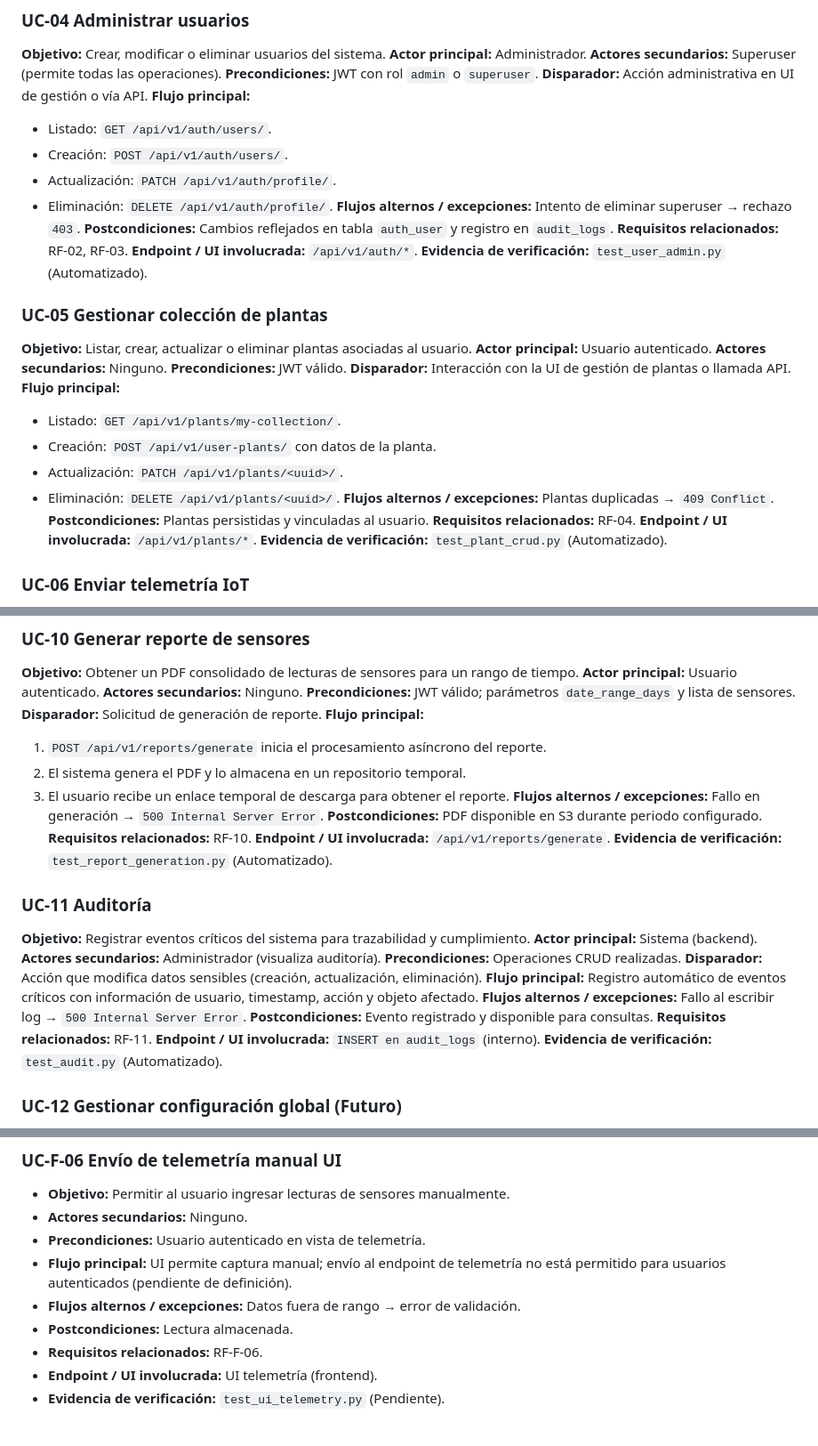
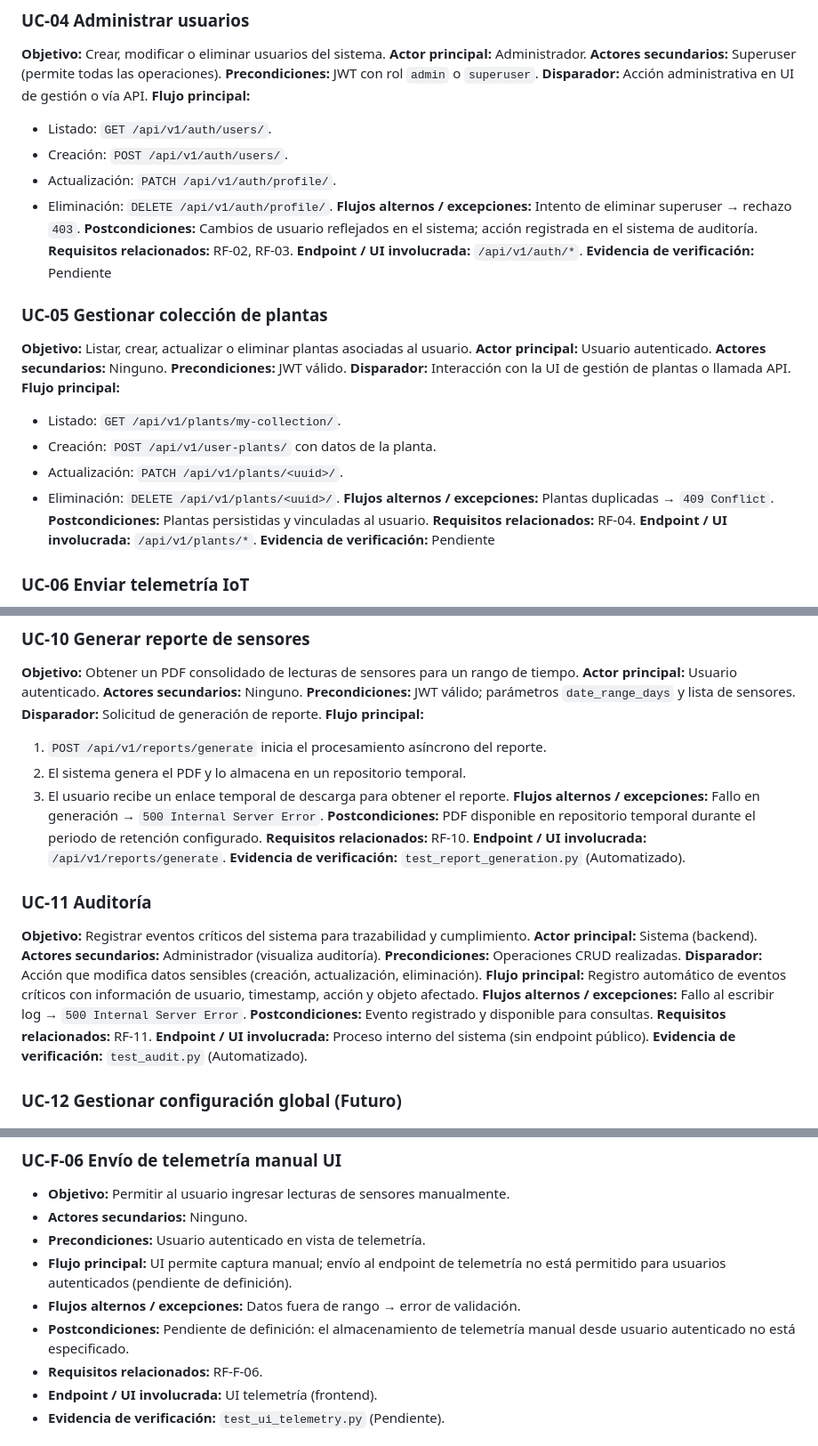
Before and after one commit to JorgeEmiliano1108/Mole-AI, a Markdown page: docs/system/03-roles-y-casos-de-uso.md, 3 parts joined by grey strips. Shown at 89% size. Rendered like a GitHub page.

Commit message:
docs: apply requested refinements – postcondiciones, endpoint, evidencias, telemetría y reporte temporales

```diff
--- a/docs/system/03-roles-y-casos-de-uso.md
+++ b/docs/system/03-roles-y-casos-de-uso.md
@@ -79,10 +79,10 @@ Definir los roles de usuario y los casos de uso principales que el sistema MOLE
 - Actualización: `PATCH /api/v1/auth/profile/`.
 - Eliminación: `DELETE /api/v1/auth/profile/`.
 **Flujos alternos / excepciones:** Intento de eliminar superuser → rechazo `403`.
-**Postcondiciones:** Cambios reflejados en tabla `auth_user` y registro en `audit_logs`.
+**Postcondiciones:** Cambios de usuario reflejados en el sistema; acción registrada en el sistema de auditoría.
 **Requisitos relacionados:** RF-02, RF-03.
 **Endpoint / UI involucrada:** `/api/v1/auth/*`.
-**Evidencia de verificación:** `test_user_admin.py` (Automatizado).
+**Evidencia de verificación:** Pendiente
 
 ### UC-05 Gestionar colección de plantas
 **Objetivo:** Listar, crear, actualizar o eliminar plantas asociadas al usuario.
@@ -99,7 +99,7 @@ Definir los roles de usuario y los casos de uso principales que el sistema MOLE
 **Postcondiciones:** Plantas persistidas y vinculadas al usuario.
 **Requisitos relacionados:** RF-04.
 **Endpoint / UI involucrada:** `/api/v1/plants/*`.
-**Evidencia de verificación:** `test_plant_crud.py` (Automatizado).
+**Evidencia de verificación:** Pendiente
 
 ### UC-06 Enviar telemetría IoT
 **Objetivo:** Registrar datos de sensores en tiempo real.
@@ -164,7 +164,7 @@ Definir los roles de usuario y los casos de uso principales que el sistema MOLE
 2. El sistema genera el PDF y lo almacena en un repositorio temporal.
 3. El usuario recibe un enlace temporal de descarga para obtener el reporte.
 **Flujos alternos / excepciones:** Fallo en generación → `500 Internal Server Error`.
-**Postcondiciones:** PDF disponible en S3 durante periodo configurado.
+**Postcondiciones:** PDF disponible en repositorio temporal durante el periodo de retención configurado.
 **Requisitos relacionados:** RF-10.
 **Endpoint / UI involucrada:** `/api/v1/reports/generate`.
 **Evidencia de verificación:** `test_report_generation.py` (Automatizado).
@@ -179,7 +179,7 @@ Definir los roles de usuario y los casos de uso principales que el sistema MOLE
 **Flujos alternos / excepciones:** Fallo al escribir log → `500 Internal Server Error`.
 **Postcondiciones:** Evento registrado y disponible para consultas.
 **Requisitos relacionados:** RF-11.
-**Endpoint / UI involucrada:** `INSERT en audit_logs` (interno).
+**Endpoint / UI involucrada:** Proceso interno del sistema (sin endpoint público).
 **Evidencia de verificación:** `test_audit.py` (Automatizado).
 
 ### UC-12 Gestionar configuración global (Futuro)
@@ -261,7 +261,7 @@ Definir los roles de usuario y los casos de uso principales que el sistema MOLE
 - **Precondiciones:** Usuario autenticado en vista de telemetría.
 - **Flujo principal:** UI permite captura manual; envío al endpoint de telemetría no está permitido para usuarios autenticados (pendiente de definición).
 - **Flujos alternos / excepciones:** Datos fuera de rango → error de validación.
-- **Postcondiciones:** Lectura almacenada.
+- **Postcondiciones:** Pendiente de definición: el almacenamiento de telemetría manual desde usuario autenticado no está especificado.
 - **Requisitos relacionados:** RF-F-06.
 - **Endpoint / UI involucrada:** UI telemetría (frontend).
 - **Evidencia de verificación:** `test_ui_telemetry.py` (Pendiente).
```
Also changed, not shown: other parts of docs/system/03-roles-y-casos-de-uso.md (+1 -1 lines).
